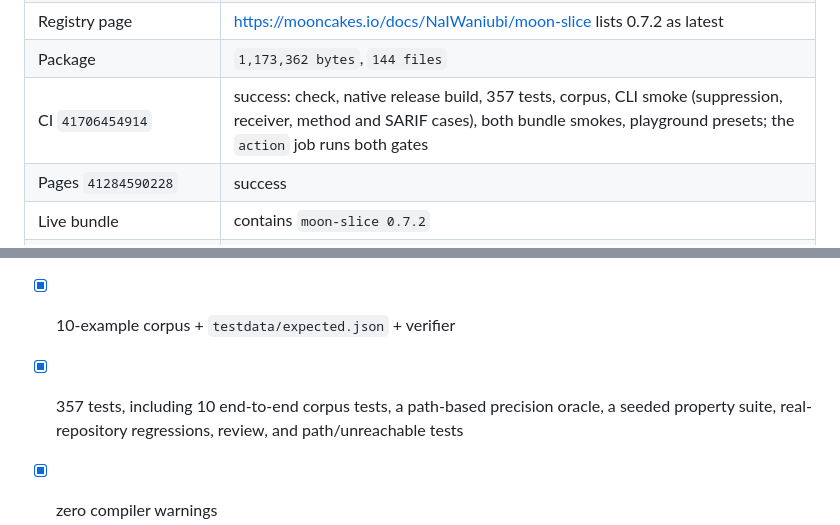
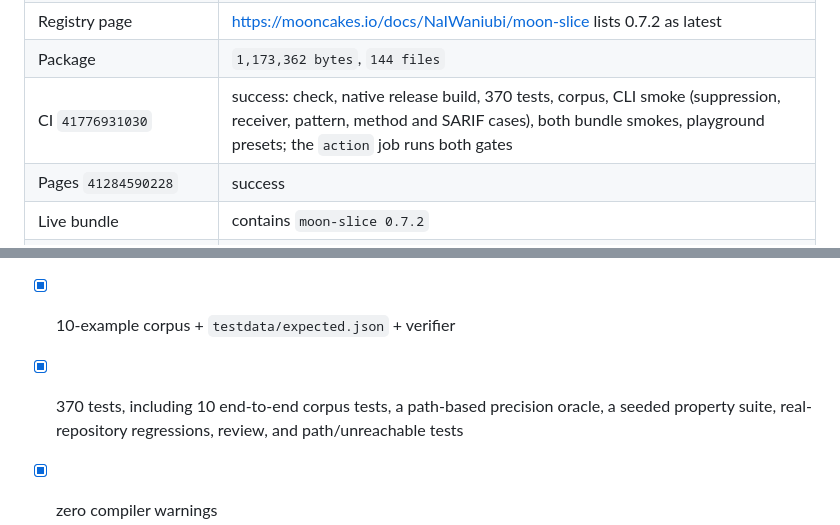
Before and after one commit to NaIWaniubi/moon-slice, a Markdown page: DELIVERY.md, 2 parts joined by grey strips. GitHub-like rendering.

Commit message:
Docs: point the evidence at the 0.7.8 CI run

```diff
--- a/DELIVERY.md
+++ b/DELIVERY.md
@@ -65,7 +65,7 @@ namespace moved off the old account name and the shipped bundle was rebuilt
 | Consumer run in a clean module | `backward-lines=[4]` / `line=1..4` — the parameter, both bindings, the target |
 | Registry page | <https://mooncakes.io/docs/NaIWaniubi/moon-slice> lists 0.7.2 as latest |
 | Package | `1,173,362 bytes`, `144 files` |
-| CI `41706454914` | success: check, native release build, 357 tests, corpus, CLI smoke (suppression, receiver, method and SARIF cases), both bundle smokes, playground presets; the `action` job runs both gates |
+| CI `41776931030` | success: check, native release build, 370 tests, corpus, CLI smoke (suppression, receiver, pattern, method and SARIF cases), both bundle smokes, playground presets; the `action` job runs both gates |
 | Pages `41284590228` | success |
 | Live bundle | contains `moon-slice 0.7.2` |
 | `node web/live_e2e.mjs` | `live e2e ok: ... lines 4,5,6,7,8 · target line 7` |
@@ -462,7 +462,7 @@ Findings from an independent audit, all fixed with regression coverage:
 - [x] Apache-2.0 LICENSE
 - [x] README with quickstart, architecture, supported subset, limitations
 - [x] 10-example corpus + `testdata/expected.json` + verifier
-- [x] 357 tests, including 10 end-to-end corpus tests, a path-based precision
+- [x] 370 tests, including 10 end-to-end corpus tests, a path-based precision
   oracle, a seeded property suite, real-repository regressions, review, and
   path/unreachable tests
 - [x] zero compiler warnings
```
Also changed, not shown: ACCEPTANCE.md (+1 -1 lines).
